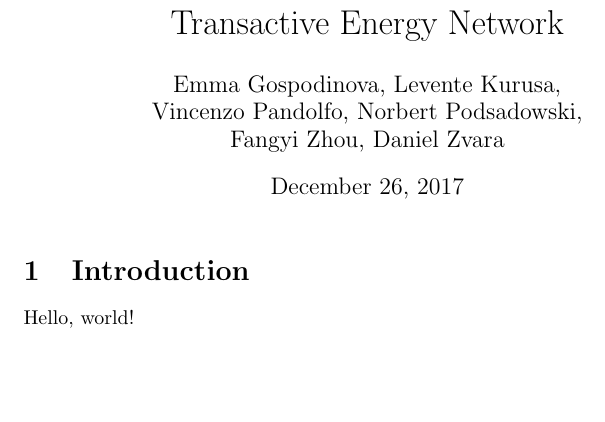
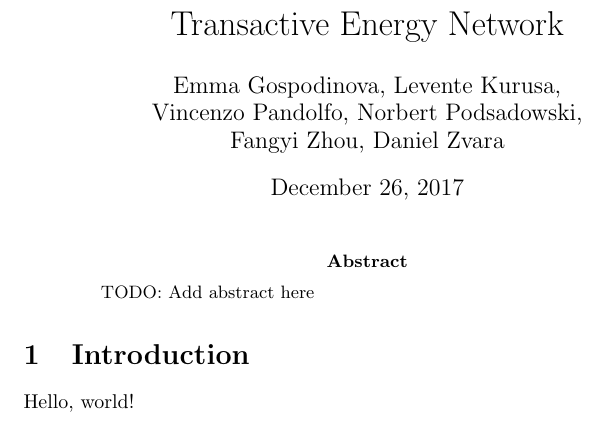
Before and after one commit to levex/EnergyNet, a LaTeX paper (report/report.tex, which reads report/chapters/abstract.tex): part of the page, cut so that both start at the same text, the shorter picture padded with empty space. Compiled offline with pdfLaTeX.

Commit message:
report: add more chapters

```diff
--- /dev/null
+++ b/report/chapters/abstract.tex
@@ -0,0 +1,5 @@
+\begin{abstract}
+
+TODO: Add abstract here
+
+\end{abstract}
```
Also changed, not shown: report/report.tex (+6 -0 lines), report/Makefile, report/chapters/conclusion.tex (added), report/chapters/design_and_implementation.tex (added), report/chapters/evaluation.tex (added), report/chapters/project_management.tex (added).
